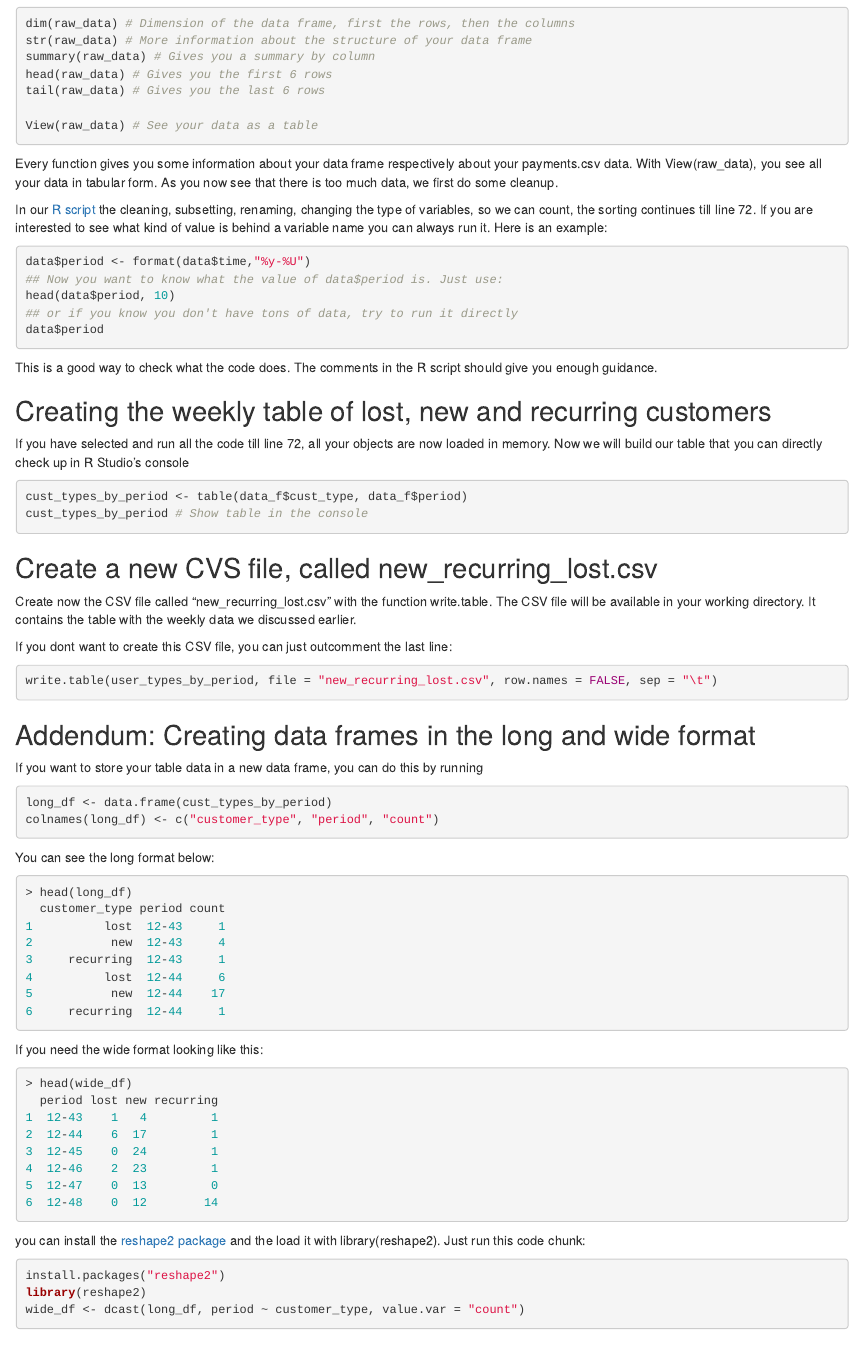
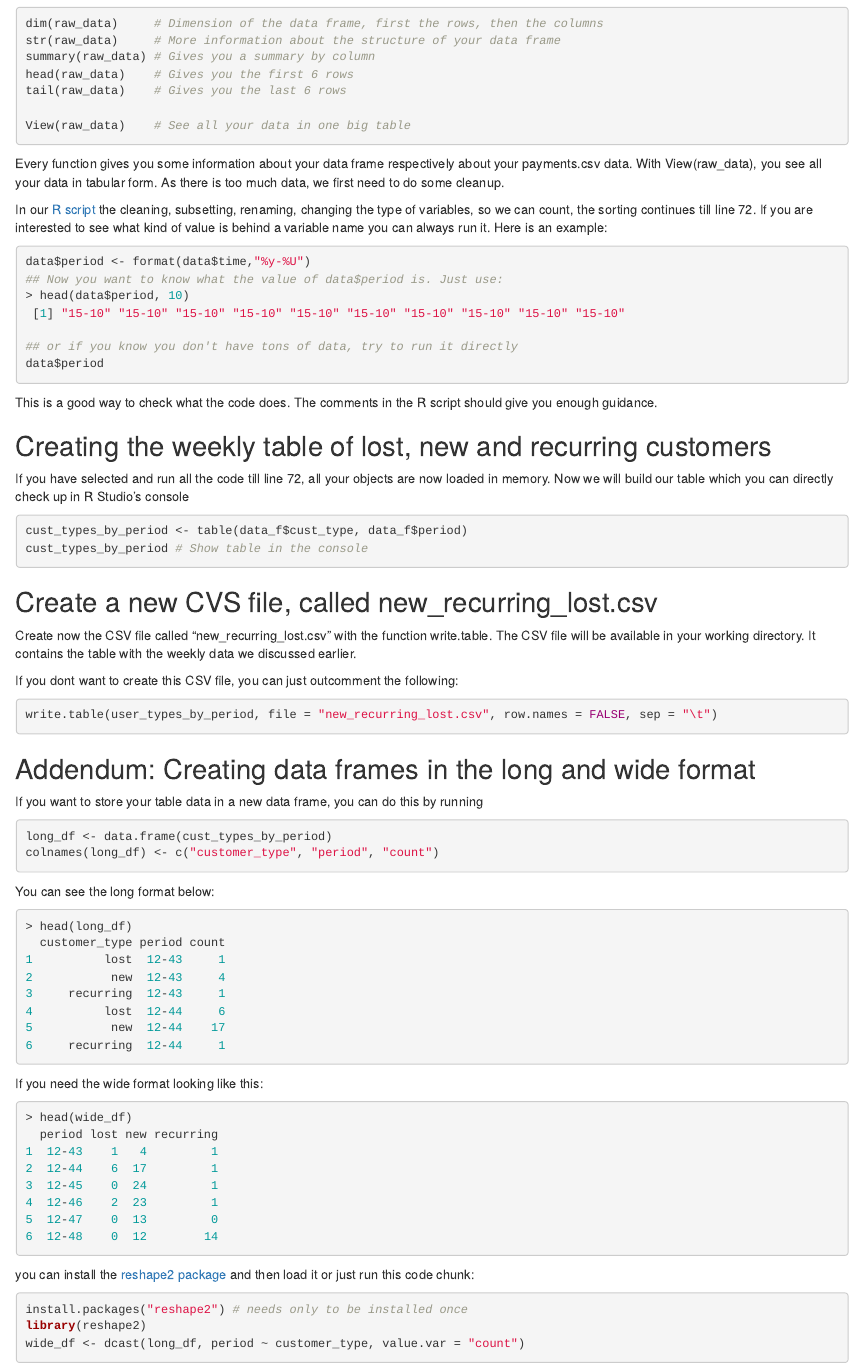
Before and after one commit to rogerfischer/stripe_with_R, an R Markdown document (working_with_stripe_and_R.Rmd): the page in a window 1100 px wide, from 1860 px down. Rendered offline with R 4.5, knitr and Pandoc, with nearby package versions.

Commit message:
Some typos

````diff
--- a/working_with_stripe_and_R.Rmd
+++ b/working_with_stripe_and_R.Rmd
@@ -85,22 +85,24 @@ raw_data <- read.csv("payments.csv", stringsAsFactors=FALSE)
 ```
 You can now explore your data. I recommend the following:
 ```r
-dim(raw_data) # Dimension of the data frame, first the rows, then the columns
-str(raw_data) # More information about the structure of your data frame
+dim(raw_data)     # Dimension of the data frame, first the rows, then the columns
+str(raw_data)     # More information about the structure of your data frame
 summary(raw_data) # Gives you a summary by column
-head(raw_data) # Gives you the first 6 rows
-tail(raw_data) # Gives you the last 6 rows
+head(raw_data)    # Gives you the first 6 rows
+tail(raw_data)    # Gives you the last 6 rows
 
-View(raw_data) # See your data as a table
+View(raw_data)    # See all your data in one big table
 ```
-Every function gives you some information about your data frame respectively about your payments.csv data. With View(raw_data), you see all your data in tabular form. As you now see that there is too much data, we first do some cleanup.
+Every function gives you some information about your data frame respectively about your payments.csv data. With View(raw_data), you see all your data in tabular form. As there is too much data, we first need to do some cleanup.
 
 In our [R script](https://github.com/rogerfischer/stripe_with_R/blob/master/stripe_weekly_new_recurring_lost.R) the cleaning, subsetting, renaming, changing the type of variables, so we can count, the sorting continues till line 72. If you are interested to see what kind of value is behind a variable name you can always run it.
 Here is an example:
 ```r
 data$period <- format(data$time,"%y-%U")
 ## Now you want to know what the value of data$period is. Just use:
-head(data$period, 10)
+> head(data$period, 10)
+ [1] "15-10" "15-10" "15-10" "15-10" "15-10" "15-10" "15-10" "15-10" "15-10" "15-10"
+
 ## or if you know you don't have tons of data, try to run it directly
 data$period
 ```
@@ -108,7 +110,7 @@ This is a good way to check what the code does. The comments in the R script sho
 
 ## Creating the weekly table of lost, new and recurring customers
 If you have selected and run all the code till line 72, all your objects are now loaded in memory.
-Now we will build our table that you can directly check up in R Studio's console
+Now we will build our table which you can directly check up in R Studio's console
 ```r
 cust_types_by_period <- table(data_f$cust_type, data_f$period)
 cust_types_by_period # Show table in the console
@@ -117,7 +119,7 @@ cust_types_by_period # Show table in the console
 ## Create a new CVS file, called new_recurring_lost.csv
 Create now the CSV file called "new_recurring_lost.csv" with the function write.table. The CSV file  will be available in your working directory. It contains the table with the weekly data we discussed earlier.
 
-If you dont want to create this CSV file, you can just outcomment the last line:
+If you dont want to create this CSV file, you can just outcomment the following:
 ```r
 write.table(user_types_by_period, file = "new_recurring_lost.csv", row.names = FALSE, sep = "\t")
 ```
@@ -150,9 +152,9 @@ If you need the wide format looking like this:
 5  12-47    0  13         0
 6  12-48    0  12        14
 ```
-you can install the [reshape2 package](http://cran.r-project.org/web/packages/reshape2/index.html) and the load it with library(reshape2). Just run this code chunk:
+you can install the [reshape2 package](http://cran.r-project.org/web/packages/reshape2/index.html) and then load it or just run this code chunk:
 ```r
-install.packages("reshape2")
+install.packages("reshape2") # needs only to be installed once
 library(reshape2)
 wide_df <- dcast(long_df, period ~ customer_type, value.var = "count")
 ```
````
Also changed, not shown: working_with_stripe_and_R.Rmd (4 more changed lines).
